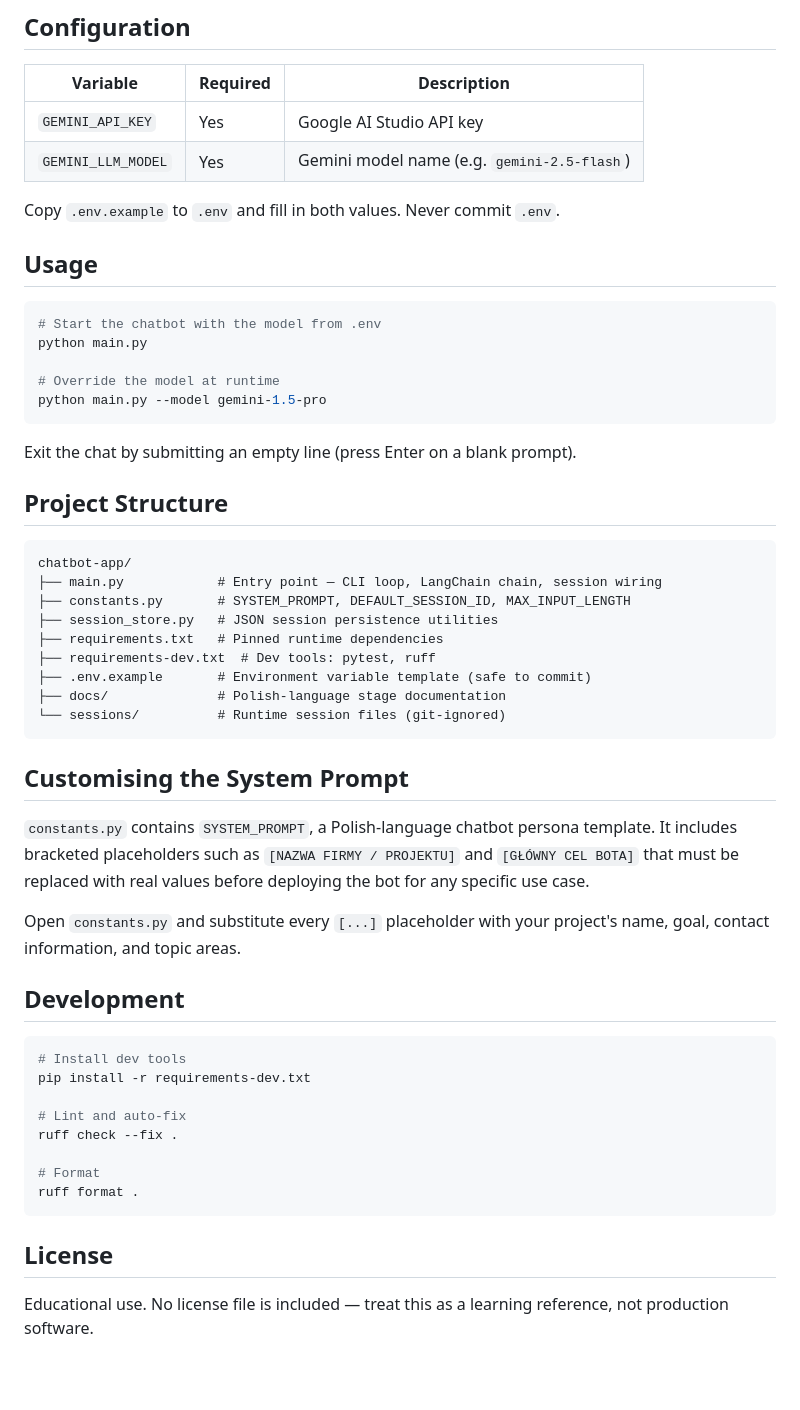
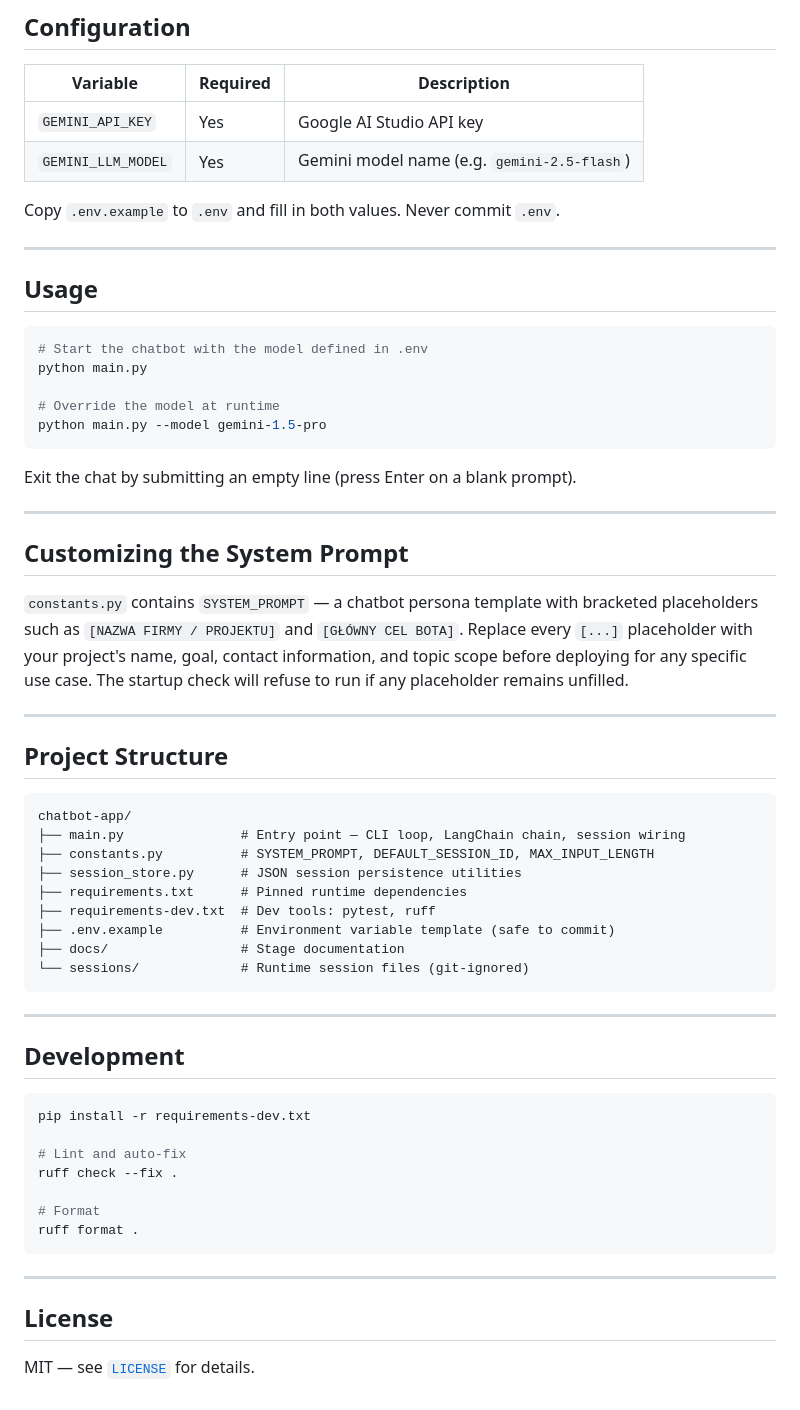
Before and after one commit to konradxmalinowski/chatbot-app-console, a Markdown page: README.md, the part around one of its changes. GitHub-like rendering; blank space fills up the shorter version.

````diff
--- a/README.md
+++ b/README.md
@@ -52,10 +81,12 @@ cp .env.example .env
 
 Copy `.env.example` to `.env` and fill in both values. Never commit `.env`.
 
+---
+
 ## Usage
 
 ```bash
-# Start the chatbot with the model from .env
+# Start the chatbot with the model defined in .env
 python main.py
 
 # Override the model at runtime
@@ -64,34 +95,33 @@ python main.py --model gemini-1.5-pro
 
 Exit the chat by submitting an empty line (press Enter on a blank prompt).
 
+---
+
+## Customizing the System Prompt
+
+`constants.py` contains `SYSTEM_PROMPT` — a chatbot persona template with bracketed placeholders such as `[NAZWA FIRMY / PROJEKTU]` and `[GŁÓWNY CEL BOTA]`. Replace every `[...]` placeholder with your project's name, goal, contact information, and topic scope before deploying for any specific use case. The startup check will refuse to run if any placeholder remains unfilled.
+
+---
+
 ## Project Structure
 
 ```
 chatbot-app/
-├── main.py            # Entry point — CLI loop, LangChain chain, session wiring
-├── constants.py       # SYSTEM_PROMPT, DEFAULT_SESSION_ID, MAX_INPUT_LENGTH
-├── session_store.py   # JSON session persistence utilities
-├── requirements.txt   # Pinned runtime dependencies
+├── main.py               # Entry point — CLI loop, LangChain chain, session wiring
+├── constants.py          # SYSTEM_PROMPT, DEFAULT_SESSION_ID, MAX_INPUT_LENGTH
+├── session_store.py      # JSON session persistence utilities
+├── requirements.txt      # Pinned runtime dependencies
 ├── requirements-dev.txt  # Dev tools: pytest, ruff
-├── .env.example       # Environment variable template (safe to commit)
-├── docs/              # Polish-language stage documentation
-└── sessions/          # Runtime session files (git-ignored)
+├── .env.example          # Environment variable template (safe to commit)
+├── docs/                 # Stage documentation
+└── sessions/             # Runtime session files (git-ignored)
 ```
 
-## Customising the System Prompt
-
-`constants.py` contains `SYSTEM_PROMPT`, a Polish-language chatbot persona
-template. It includes bracketed placeholders such as `[NAZWA FIRMY / PROJEKTU]`
-and `[GŁÓWNY CEL BOTA]` that must be replaced with real values before deploying
-the bot for any specific use case.
-
-Open `constants.py` and substitute every `[...]` placeholder with your project's
-name, goal, contact information, and topic areas.
+---
 
 ## Development
 
 ```bash
-# Install dev tools
 pip install -r requirements-dev.txt
 
 # Lint and auto-fix
@@ -101,7 +131,8 @@ ruff check --fix .
 ruff format .
 ```
 
+---
+
 ## License
 
-Educational use. No license file is included — treat this as a learning reference,
-not production software.
+MIT — see [`LICENSE`](LICENSE) for details.
````
Also changed, not shown: other parts of README.md (+50 -21 lines).
